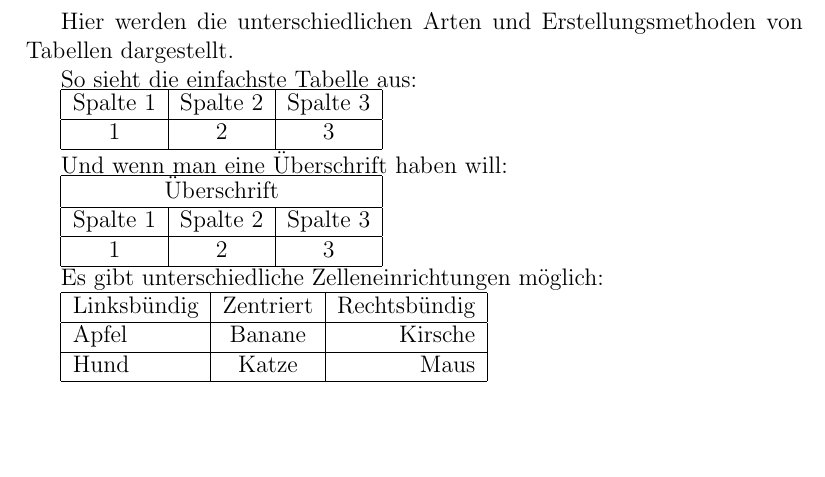
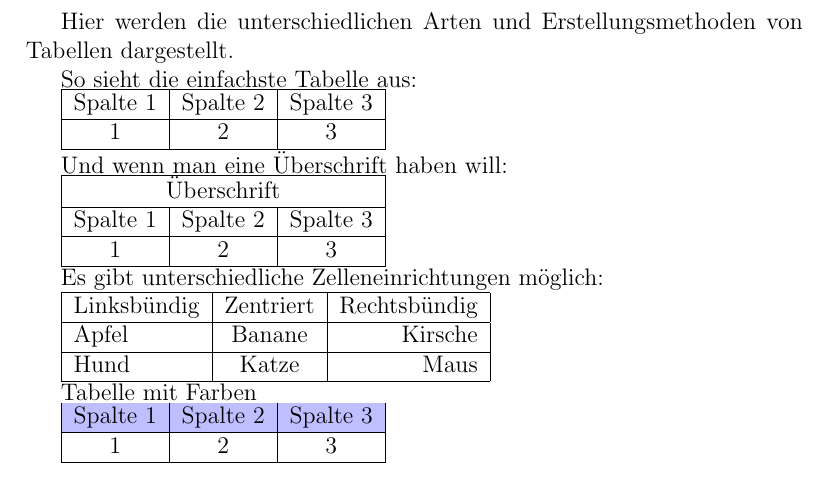
Before and after one commit to its-942628/LaTex-Tables, a LaTeX document (LaTex-Tables.tex): part of the page, cut so that both start at the same text, the shorter picture padded with empty space. Compiled offline with pdfLaTeX.

Commit message:
Erste Tabelle mit Farbe erstellt

```diff
--- a/LaTex-Tables.tex
+++ b/LaTex-Tables.tex
@@ -1,4 +1,7 @@
 \documentclass[a4paper, 12pt]{article}
+
+\usepackage[table]{xcolor}
+
 
 \begin{document}
 Hier werden die unterschiedlichen Arten und Erstellungsmethoden von Tabellen dargestellt.
@@ -37,4 +40,15 @@ Es gibt unterschiedliche Zelleneinrichtungen möglich:
     \hline
 \end{tabular}
 
+Tabelle mit Farben
+
+\begin{tabular}{|c|c|c|}
+\hline
+\rowcolor{blue!25}
+Spalte 1 & Spalte 2 & Spalte 3 \\
+\hline
+1 & 2 & 3 \\
+\hline
+\end{tabular}
+
 \end{document}
```
Also changed, not shown: LaTex-Tables.pdf, 1 other file.
